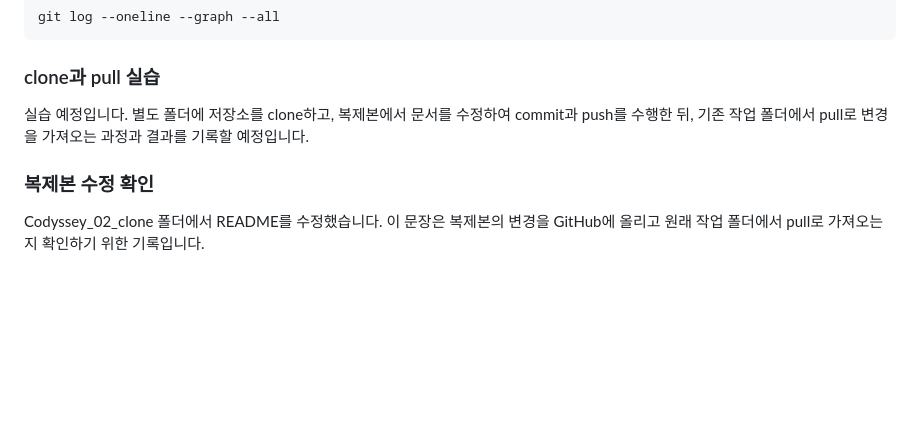
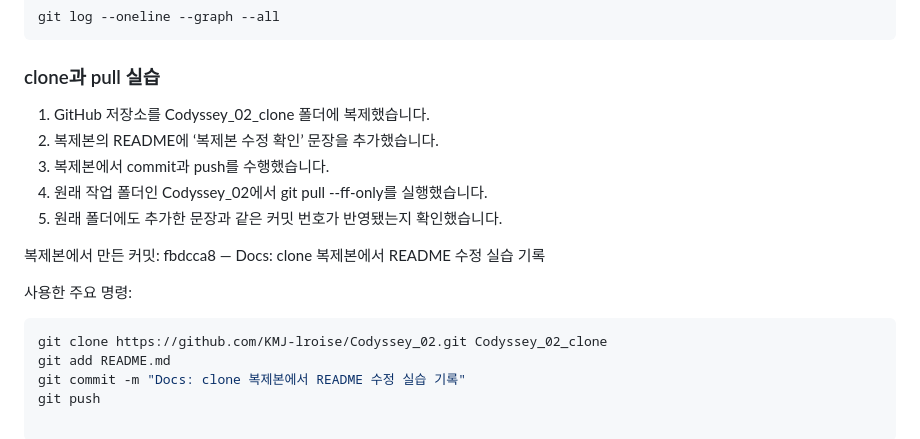
Before and after one commit to KMJ-lroise/Codyssey_02, a Markdown page: README.md, the part around the change. Drawn GitHub-style; blank space fills up the shorter version.

Commit message:
Docs: clone과 pull 실습 및 첫 실행 검사 기록

````diff
--- a/README.md
+++ b/README.md
@@ -339,12 +339,19 @@ git log --oneline --graph --all
 
 ### clone과 pull 실습
 
-실습 예정입니다.
-별도 폴더에 저장소를 clone하고, 복제본에서 문서를 수정하여 commit과 push를 수행한 뒤,
-기존 작업 폴더에서 pull로 변경을 가져오는 과정과 결과를 기록할 예정입니다.
+1. GitHub 저장소를 Codyssey_02_clone 폴더에 복제했습니다.
+2. 복제본의 README에 ‘복제본 수정 확인’ 문장을 추가했습니다.
+3. 복제본에서 commit과 push를 수행했습니다.
+4. 원래 작업 폴더인 Codyssey_02에서 git pull --ff-only를 실행했습니다.
+5. 원래 폴더에도 추가한 문장과 같은 커밋 번호가 반영됐는지 확인했습니다.
 
+복제본에서 만든 커밋:
+fbdcca8 — Docs: clone 복제본에서 README 수정 실습 기록
 
-### 복제본 수정 확인
+사용한 주요 명령:
 
-Codyssey_02_clone 폴더에서 README를 수정했습니다.
-이 문장은 복제본의 변경을 GitHub에 올리고 원래 작업 폴더에서 pull로 가져오는지 확인하기 위한 기록입니다.
+```powershell
+git clone https://github.com/KMJ-lroise/Codyssey_02.git Codyssey_02_clone
+git add README.md
+git commit -m "Docs: clone 복제본에서 README 수정 실습 기록"
+git push
````
Also changed, not shown: docs/screenshots/git_clone.PNG (added), docs/screenshots/git_clone_push.PNG (added), docs/screenshots/git_pull.PNG (added), docs/screenshots/git_pull_verify.PNG (added), docs/screenshots/state_created.PNG (added), docs/screenshots/state_missing.PNG (added).
